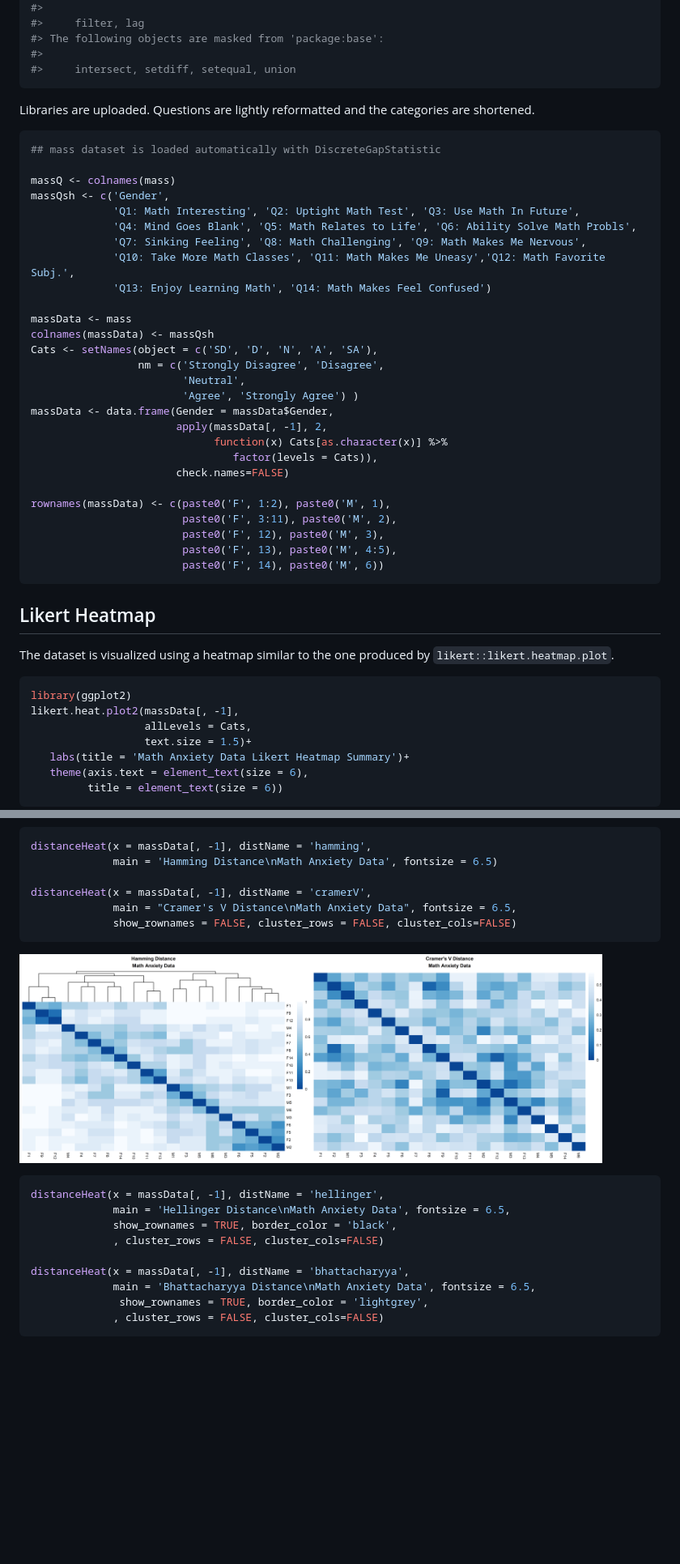
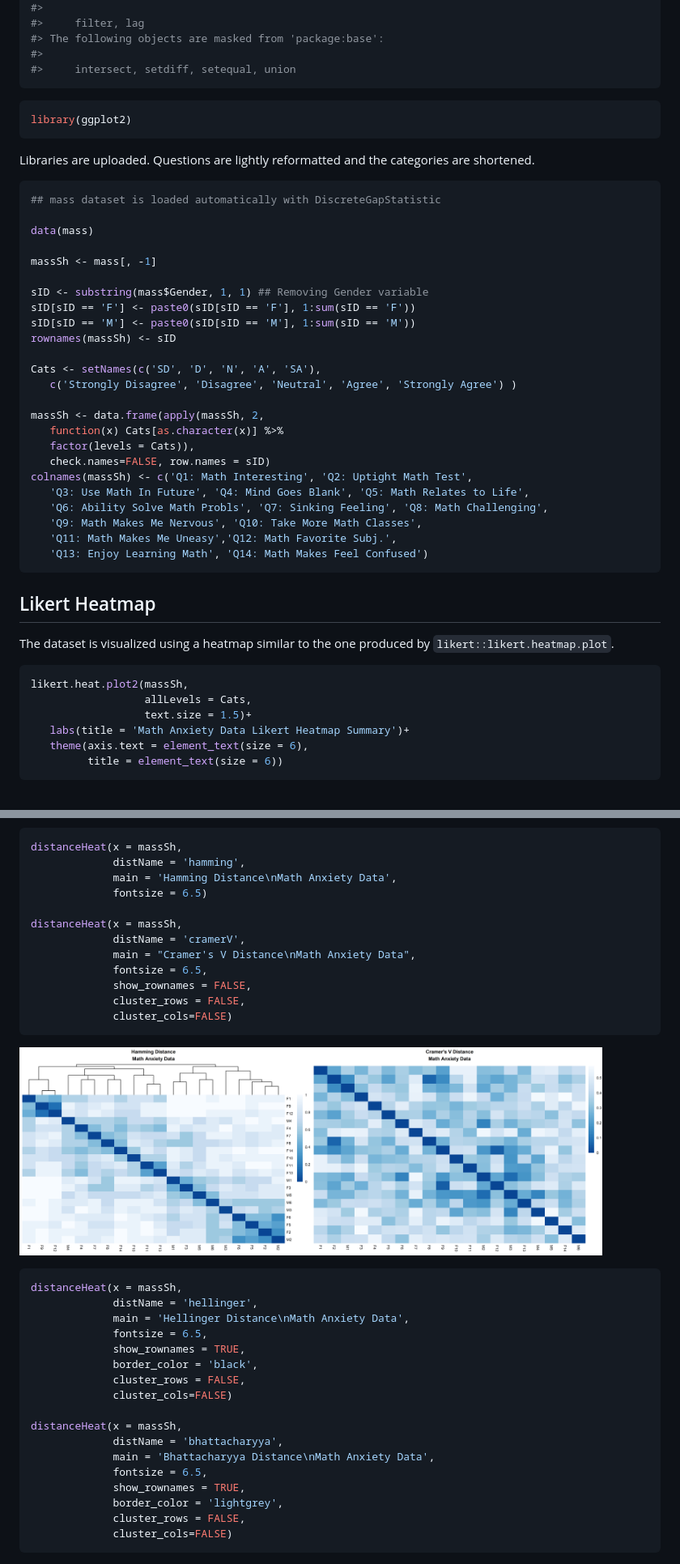
Before and after one commit to ecortesgomez/DiscreteGapStatistic, a Markdown page: README.md, 2 parts joined by grey strips. Shown at 81% size. GitHub-like rendering; blank space fills up the shorter version.

Commit message:
v1.1.2: Update Vignette

````diff
--- a/README.md
+++ b/README.md
@@ -41,37 +41,38 @@ library(dplyr)
 #>     intersect, setdiff, setequal, union
 ```
 
+``` r
+library(ggplot2)
+```
+
 Libraries are uploaded. Questions are lightly reformatted and the
 categories are shortened.
 
 ``` r
 ## mass dataset is loaded automatically with DiscreteGapStatistic
 
-massQ <- colnames(mass)
-massQsh <- c('Gender',
-             'Q1: Math Interesting', 'Q2: Uptight Math Test', 'Q3: Use Math In Future',
-             'Q4: Mind Goes Blank', 'Q5: Math Relates to Life', 'Q6: Ability Solve Math Probls',
-             'Q7: Sinking Feeling', 'Q8: Math Challenging', 'Q9: Math Makes Me Nervous',
-             'Q10: Take More Math Classes', 'Q11: Math Makes Me Uneasy','Q12: Math Favorite Subj.',
-             'Q13: Enjoy Learning Math', 'Q14: Math Makes Feel Confused')
+data(mass)
 
-massData <- mass
-colnames(massData) <- massQsh
-Cats <- setNames(object = c('SD', 'D', 'N', 'A', 'SA'),
-                 nm = c('Strongly Disagree', 'Disagree',
-                        'Neutral',
-                        'Agree', 'Strongly Agree') )
-massData <- data.frame(Gender = massData$Gender,
-                       apply(massData[, -1], 2,
-                             function(x) Cats[as.character(x)] %>%
-                                factor(levels = Cats)),
-                       check.names=FALSE)
+massSh <- mass[, -1]
 
-rownames(massData) <- c(paste0('F', 1:2), paste0('M', 1),
-                        paste0('F', 3:11), paste0('M', 2),
-                        paste0('F', 12), paste0('M', 3),
-                        paste0('F', 13), paste0('M', 4:5),
-                        paste0('F', 14), paste0('M', 6))
+sID <- substring(mass$Gender, 1, 1) ## Removing Gender variable
+sID[sID == 'F'] <- paste0(sID[sID == 'F'], 1:sum(sID == 'F'))
+sID[sID == 'M'] <- paste0(sID[sID == 'M'], 1:sum(sID == 'M'))
+rownames(massSh) <- sID
+
+Cats <- setNames(c('SD', 'D', 'N', 'A', 'SA'),
+   c('Strongly Disagree', 'Disagree', 'Neutral', 'Agree', 'Strongly Agree') )
+
+massSh <- data.frame(apply(massSh, 2,
+   function(x) Cats[as.character(x)] %>%
+   factor(levels = Cats)),
+   check.names=FALSE, row.names = sID)
+colnames(massSh) <- c('Q1: Math Interesting', 'Q2: Uptight Math Test',
+   'Q3: Use Math In Future', 'Q4: Mind Goes Blank', 'Q5: Math Relates to Life',
+   'Q6: Ability Solve Math Probls', 'Q7: Sinking Feeling', 'Q8: Math Challenging',
+   'Q9: Math Makes Me Nervous', 'Q10: Take More Math Classes',
+   'Q11: Math Makes Me Uneasy','Q12: Math Favorite Subj.',
+   'Q13: Enjoy Learning Math', 'Q14: Math Makes Feel Confused')
 ```
 
 ## Likert Heatmap
@@ -80,8 +81,7 @@ The dataset is visualized using a heatmap similar to the one produced by
 `likert::likert.heatmap.plot`.
 
 ``` r
-library(ggplot2)
-likert.heat.plot2(massData[, -1],
+likert.heat.plot2(massSh,
                   allLevels = Cats,
                   text.size = 1.5)+
    labs(title = 'Math Anxiety Data Likert Heatmap Summary')+
@@ -172,26 +172,40 @@ according to `pheatmap`’s options. Different aesthetic options are
 exemplified in the plots below using the introduced distances.
 
 ``` r
-distanceHeat(x = massData[, -1], distName = 'hamming',
-             main = 'Hamming Distance\nMath Anxiety Data', fontsize = 6.5)
+distanceHeat(x = massSh,
+             distName = 'hamming',
+             main = 'Hamming Distance\nMath Anxiety Data',
+             fontsize = 6.5)
 
-distanceHeat(x = massData[, -1], distName = 'cramerV',
-             main = "Cramer's V Distance\nMath Anxiety Data", fontsize = 6.5,
-             show_rownames = FALSE, cluster_rows = FALSE, cluster_cols=FALSE)
+distanceHeat(x = massSh,
+             distName = 'cramerV',
+             main = "Cramer's V Distance\nMath Anxiety Data",
+             fontsize = 6.5,
+             show_rownames = FALSE,
+             cluster_rows = FALSE,
+             cluster_cols=FALSE)
 ```
 
 <img src="man/figures/README-DistanceMats1-1.png" width="360" /><img src="man/figures/README-DistanceMats1-2.png" width="360" />
 
 ``` r
-distanceHeat(x = massData[, -1], distName = 'hellinger',
-             main = 'Hellinger Distance\nMath Anxiety Data', fontsize = 6.5,
-             show_rownames = TRUE, border_color = 'black',
-             , cluster_rows = FALSE, cluster_cols=FALSE)
+distanceHeat(x = massSh,
+             distName = 'hellinger',
+             main = 'Hellinger Distance\nMath Anxiety Data',
+             fontsize = 6.5,
+             show_rownames = TRUE,
+             border_color = 'black',
+             cluster_rows = FALSE,
+             cluster_cols=FALSE)
 
-distanceHeat(x = massData[, -1], distName = 'bhattacharyya',
-             main = 'Bhattacharyya Distance\nMath Anxiety Data', fontsize = 6.5,
-              show_rownames = TRUE, border_color = 'lightgrey',
-             , cluster_rows = FALSE, cluster_cols=FALSE)
+distanceHeat(x = massSh,
+             distName = 'bhattacharyya',
+             main = 'Bhattacharyya Distance\nMath Anxiety Data',
+             fontsize = 6.5,
+             show_rownames = TRUE,
+             border_color = 'lightgrey',
+             cluster_rows = FALSE,
+             cluster_cols=FALSE)
 ```
 
 <img src="man/figures/README-DistanceMats2-1.png" width="360" /><img src="man/figures/README-DistanceMats2-2.png" width="360" />
````
Also changed, not shown: other parts of README.md (+60 -27 lines), man/figures/README-clusGapDiscrFit-1.png, man/figures/README-clusGapDiscrFit-2.png, man/figures/README-clusGapDiscrFit-3.png, 1 other file.
